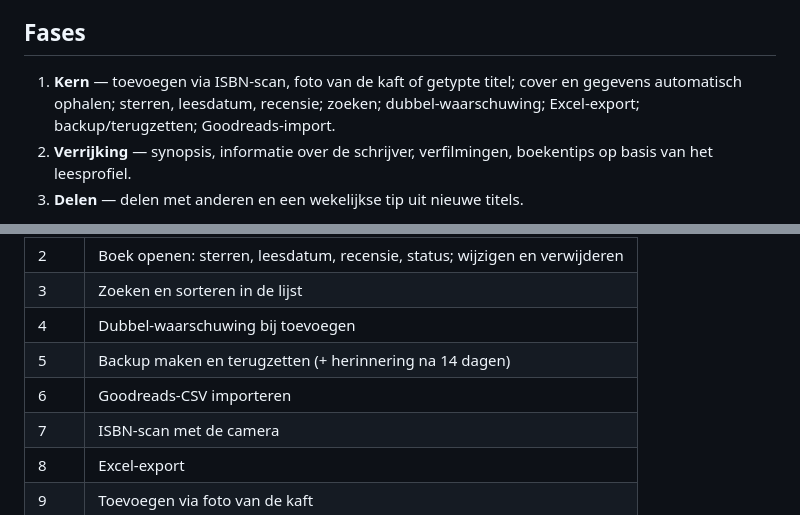
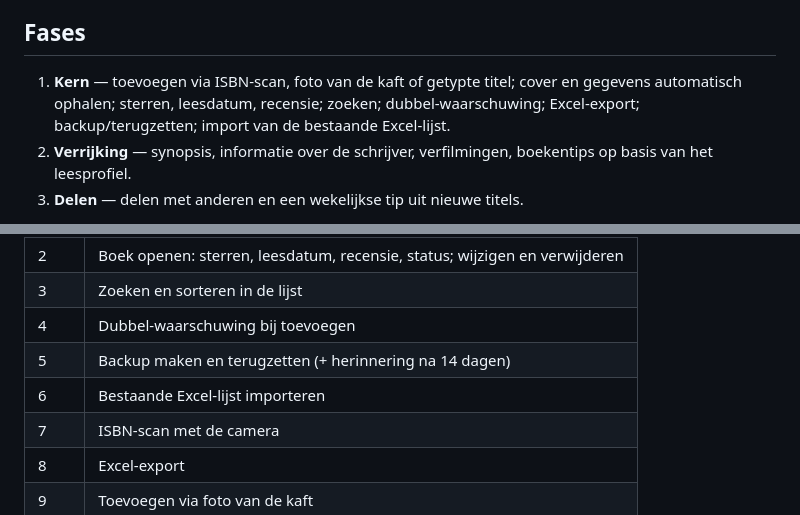
Before and after one commit to wfrd1978/boeken-app, a Markdown page: CLAUDE.md, 2 parts joined by grey strips. GitHub-like rendering.

```diff
--- a/CLAUDE.md
+++ b/CLAUDE.md
@@ -8,7 +8,7 @@ De gebruiker bouwt een persoonlijke mobiele webapp om zijn boeken bij te houden.
 
 ## Fases
 
-1. **Kern** — toevoegen via ISBN-scan, foto van de kaft of getypte titel; cover en gegevens automatisch ophalen; sterren, leesdatum, recensie; zoeken; dubbel-waarschuwing; Excel-export; backup/terugzetten; Goodreads-import.
+1. **Kern** — toevoegen via ISBN-scan, foto van de kaft of getypte titel; cover en gegevens automatisch ophalen; sterren, leesdatum, recensie; zoeken; dubbel-waarschuwing; Excel-export; backup/terugzetten; import van de bestaande Excel-lijst.
 2. **Verrijking** — synopsis, informatie over de schrijver, verfilmingen, boekentips op basis van het leesprofiel.
 3. **Delen** — delen met anderen en een wekelijkse tip uit nieuwe titels.
 
@@ -50,7 +50,7 @@ Geen betaalde diensten of API-sleutels zonder expliciete toestemming van de gebr
 | 3 | Zoeken en sorteren in de lijst |
 | 4 | Dubbel-waarschuwing bij toevoegen |
 | 5 | Backup maken en terugzetten (+ herinnering na 14 dagen) |
-| 6 | Goodreads-CSV importeren |
+| 6 | Bestaande Excel-lijst importeren |
 | 7 | ISBN-scan met de camera |
 | 8 | Excel-export |
 | 9 | Toevoegen via foto van de kaft |
```
Also changed, not shown: SPEC.md (+4 -3 lines).
